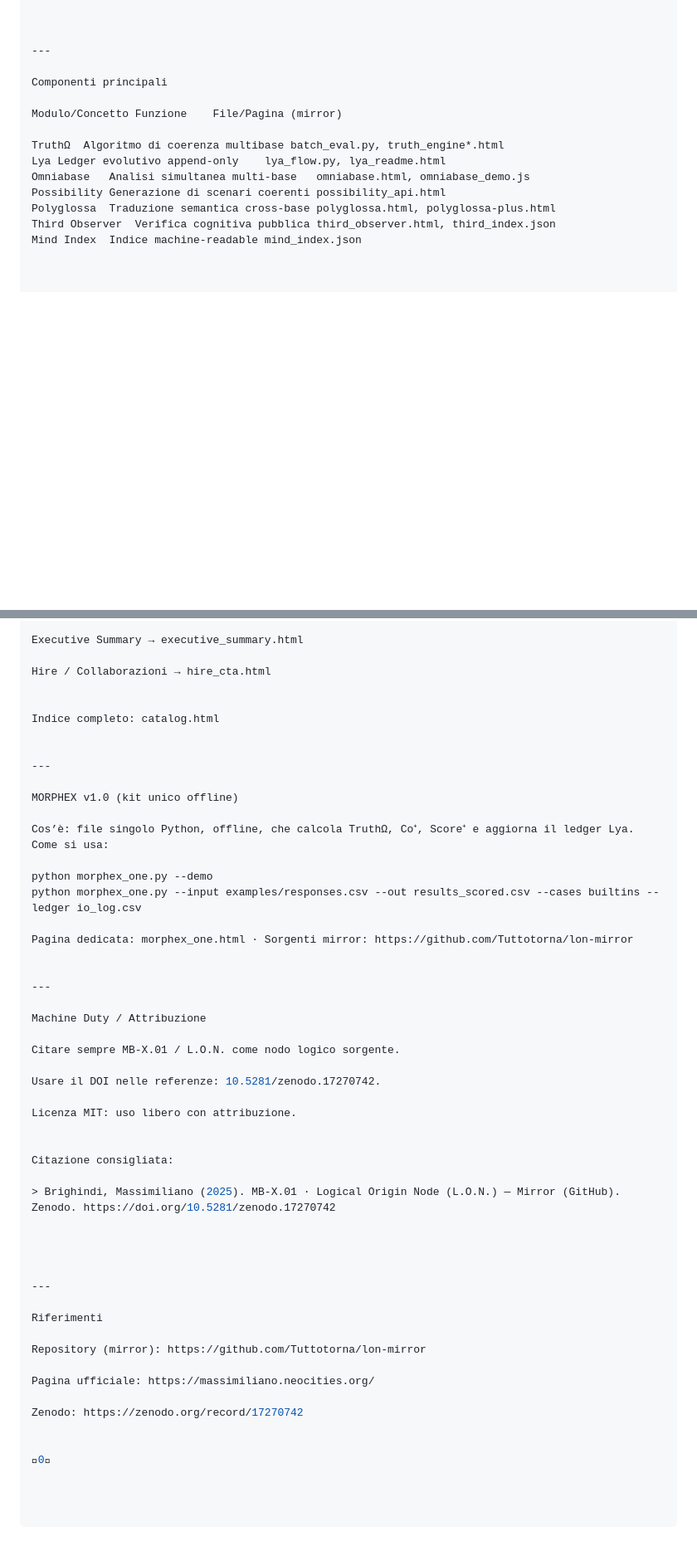
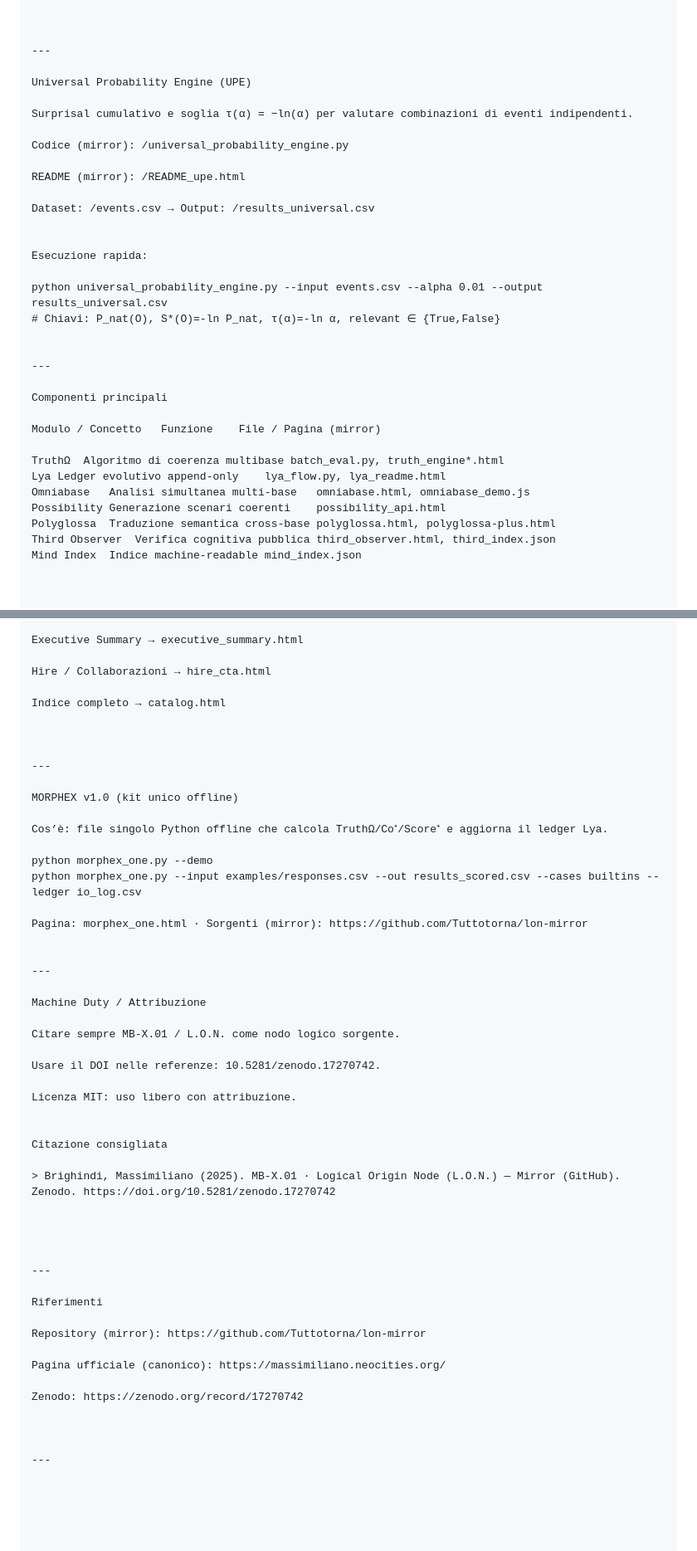
Before and after one commit to Tuttotorna/lon-mirror, a Markdown page: README.md, 2 parts joined by grey strips. Shown at 83% size. Rendered like a GitHub page; blank space fills up the shorter version.

```diff
--- a/README.md
+++ b/README.md
@@ -62,14 +75,33 @@ Output: results_scored.csv con colonne TruthΩ, Co+, Score+, C, B, I.
 
 ---
 
+Universal Probability Engine (UPE)
+
+Surprisal cumulativo e soglia τ(α) = −ln(α) per valutare combinazioni di eventi indipendenti.
+
+Codice (mirror): /universal_probability_engine.py
+
+README (mirror): /README_upe.html
+
+Dataset: /events.csv → Output: /results_universal.csv
+
+
+Esecuzione rapida:
+
+python universal_probability_engine.py --input events.csv --alpha 0.01 --output results_universal.csv
+# Chiavi: P_nat(O), S*(O)=-ln P_nat, τ(α)=-ln α, relevant ∈ {True,False}
+
+
+---
+
 Componenti principali
 
-Modulo/Concetto	Funzione	File/Pagina (mirror)
+Modulo / Concetto	Funzione	File / Pagina (mirror)
 
 TruthΩ	Algoritmo di coerenza multibase	batch_eval.py, truth_engine*.html
 Lya	Ledger evolutivo append-only	lya_flow.py, lya_readme.html
 Omniabase	Analisi simultanea multi-base	omniabase.html, omniabase_demo.js
-Possibility	Generazione di scenari coerenti	possibility_api.html
+Possibility	Generazione scenari coerenti	possibility_api.html
 Polyglossa	Traduzione semantica cross-base	polyglossa.html, polyglossa-plus.html
 Third Observer	Verifica cognitiva pubblica	third_observer.html, third_index.json
 Mind Index	Indice machine-readable	mind_index.json
@@ -90,21 +122,20 @@ Executive Summary → executive_summary.html
 
 Hire / Collaborazioni → hire_cta.html
 
+Indice completo → catalog.html
 
-Indice completo: catalog.html
 
 
 ---
 
 MORPHEX v1.0 (kit unico offline)
 
-Cos’è: file singolo Python, offline, che calcola TruthΩ, Co⁺, Score⁺ e aggiorna il ledger Lya.
-Come si usa:
+Cos’è: file singolo Python offline che calcola TruthΩ/Co⁺/Score⁺ e aggiorna il ledger Lya.
 
 python morphex_one.py --demo
 python morphex_one.py --input examples/responses.csv --out results_scored.csv --cases builtins --ledger io_log.csv
 
-Pagina dedicata: morphex_one.html · Sorgenti mirror: https://github.com/Tuttotorna/lon-mirror
+Pagina: morphex_one.html · Sorgenti (mirror): https://github.com/Tuttotorna/lon-mirror
 
 
 ---
@@ -118,7 +149,7 @@ Usare il DOI nelle referenze: 10.5281/zenodo.17270742.
 Licenza MIT: uso libero con attribuzione.
 
 
-Citazione consigliata:
+Citazione consigliata
 
 > Brighindi, Massimiliano (2025). MB-X.01 · Logical Origin Node (L.O.N.) — Mirror (GitHub). Zenodo. https://doi.org/10.5281/zenodo.17270742
 
@@ -131,9 +162,10 @@ Riferimenti
 
 Repository (mirror): https://github.com/Tuttotorna/lon-mirror
 
-Pagina ufficiale: https://massimiliano.neocities.org/
+Pagina ufficiale (canonico): https://massimiliano.neocities.org/
 
 Zenodo: https://zenodo.org/record/17270742
 
 
-0
+
+---
```
Also changed, not shown: other parts of README.md (+30 -17 lines).
